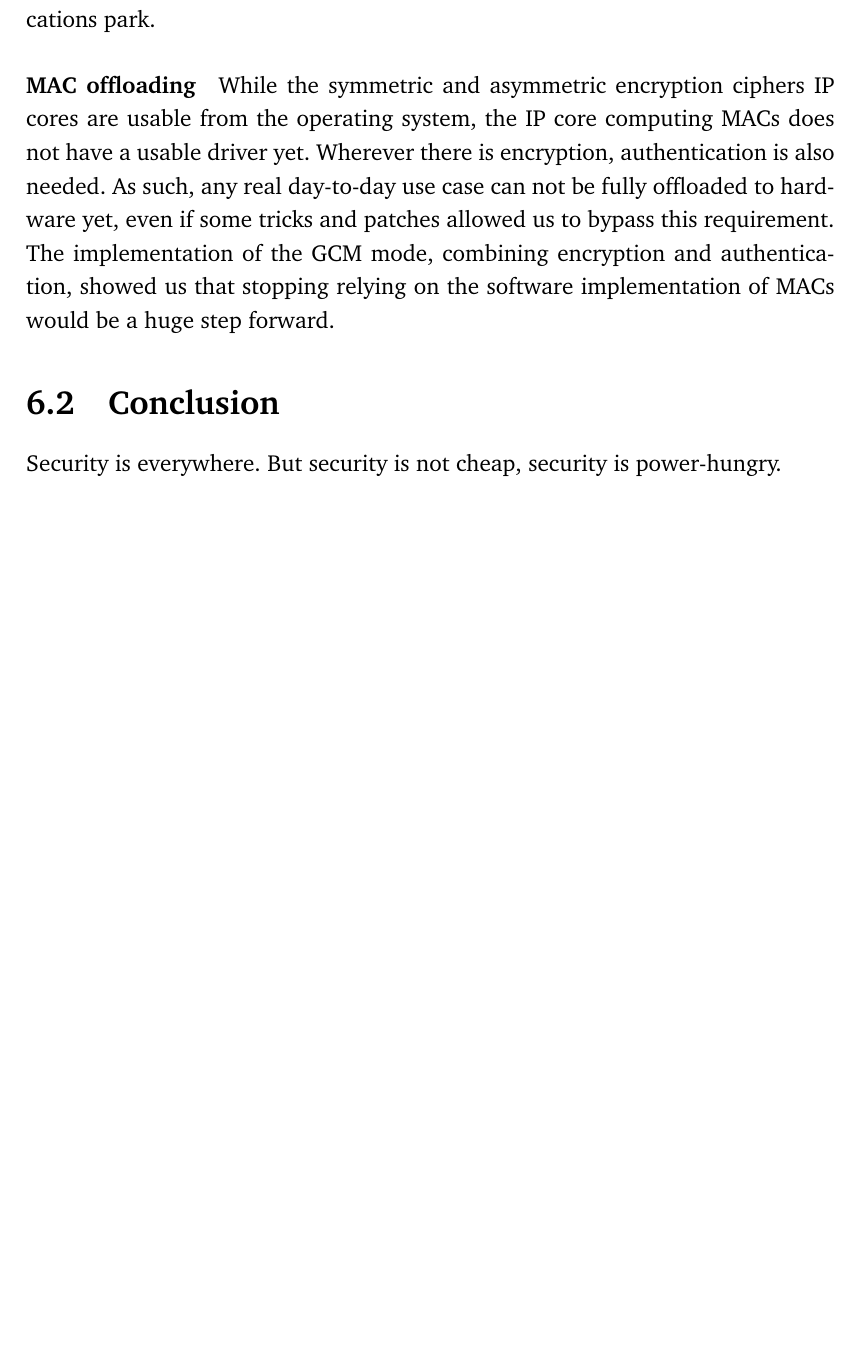
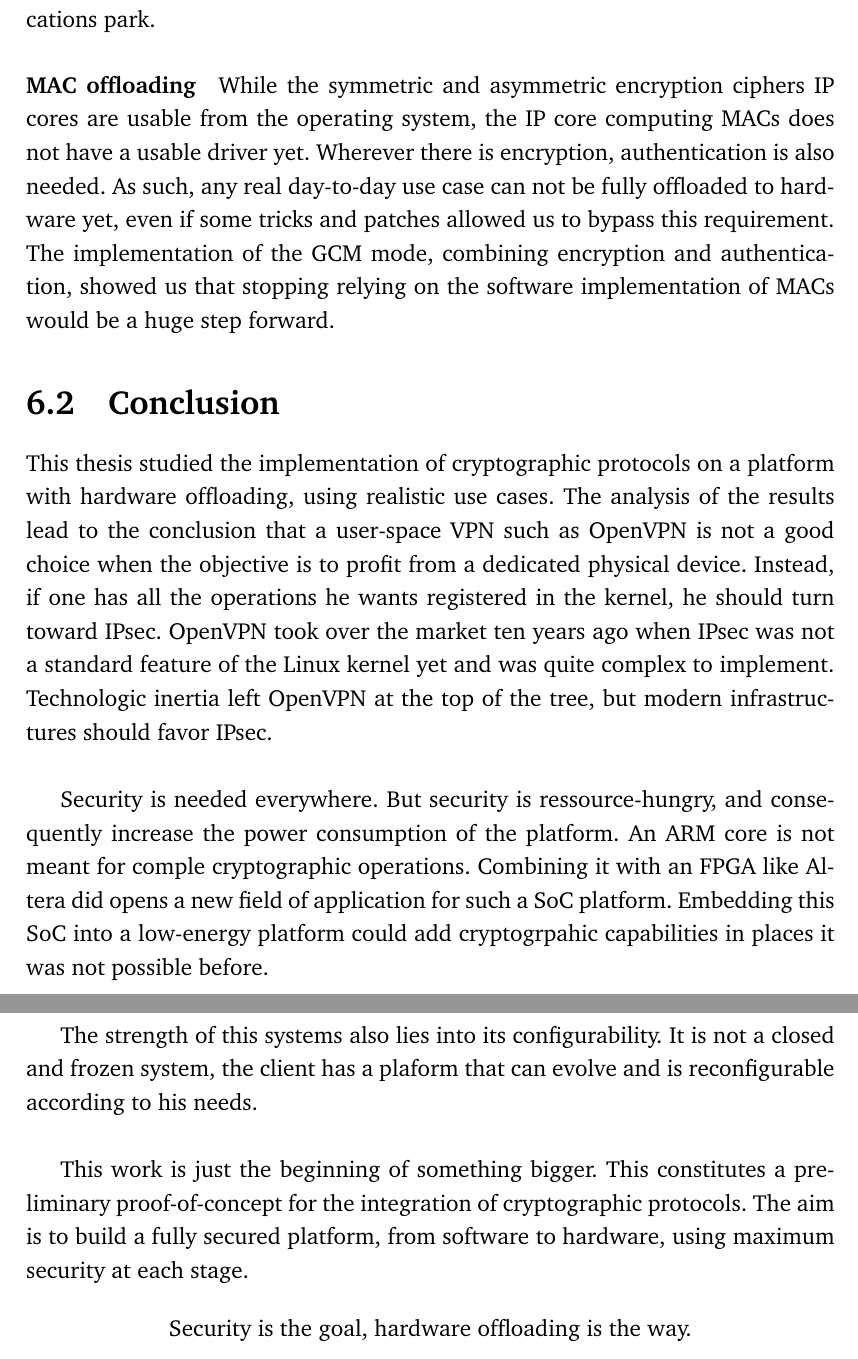
Before and after one commit to parastuffs/master_thesis, a LaTeX thesis (main.tex, which reads conclusion.tex): part of page 62 of 74 before the commit and two parts of pages 62 and 63 of 75 after it, the two joined at a grey line, cut so that both start at the same text, the shorter picture padded with empty space. The pictures show the PDF file main.pdf that the author committed with the source.

Commit message:
Conclusion

```diff
--- a/conclusion.tex
+++ b/conclusion.tex
@@ -61,11 +61,30 @@ As such, any real day-to-day use case can not be fully offloaded to hardware yet
 The implementation of the GCM mode, combining encryption and authentication, showed us that stopping relying on the software implementation of MACs would be a huge step forward.
 
 
-% This work is just the beginning of something far larger. The aim is to build a fully secured platform, from software to hardware, using maximum security at each stage.
+
+
 
 \section{Conclusion}
 
+This thesis studied the implementation of cryptographic protocols on a platform with hardware offloading, using realistic use cases.
+The analysis of the results lead to the conclusion that a user-space VPN such as OpenVPN is not a good choice when the objective is to profit from a dedicated physical device.
+Instead, if one has all the operations he wants registered in the kernel, he should turn toward IPsec.
+OpenVPN took over the market ten years ago when IPsec was not a standard feature of the Linux kernel yet and was quite complex to implement.
+Technologic inertia left OpenVPN at the top of the tree, but modern infrastructures should favor IPsec.\newline{}
 
+Security is needed everywhere.
+But security is ressource-hungry, and consequently increase the power consumption of the platform.
+An ARM core is not meant for comple cryptographic operations.
+Combining it with an FPGA like Altera did opens a new field of application for such a SoC platform.
+Embedding this SoC into a low-energy platform could add cryptogrpahic capabilities in places it was not possible before.
 
-Security is everywhere.
-But security is not cheap, security is power-hungry.
+The strength of this systems also lies into its configurability.
+It is not a closed and frozen system, the client has a plaform that can evolve and is reconfigurable according to his needs.\newline{}
+
+This work is just the beginning of something bigger.
+This constitutes a preliminary proof-of-concept for the integration of cryptographic protocols.
+The aim is to build a fully secured platform, from software to hardware, using maximum security at each stage.
+
+\begin{center}
+Security is the goal, hardware offloading is the way.
+\end{center}
```
Also changed, not shown: main.pdf.
